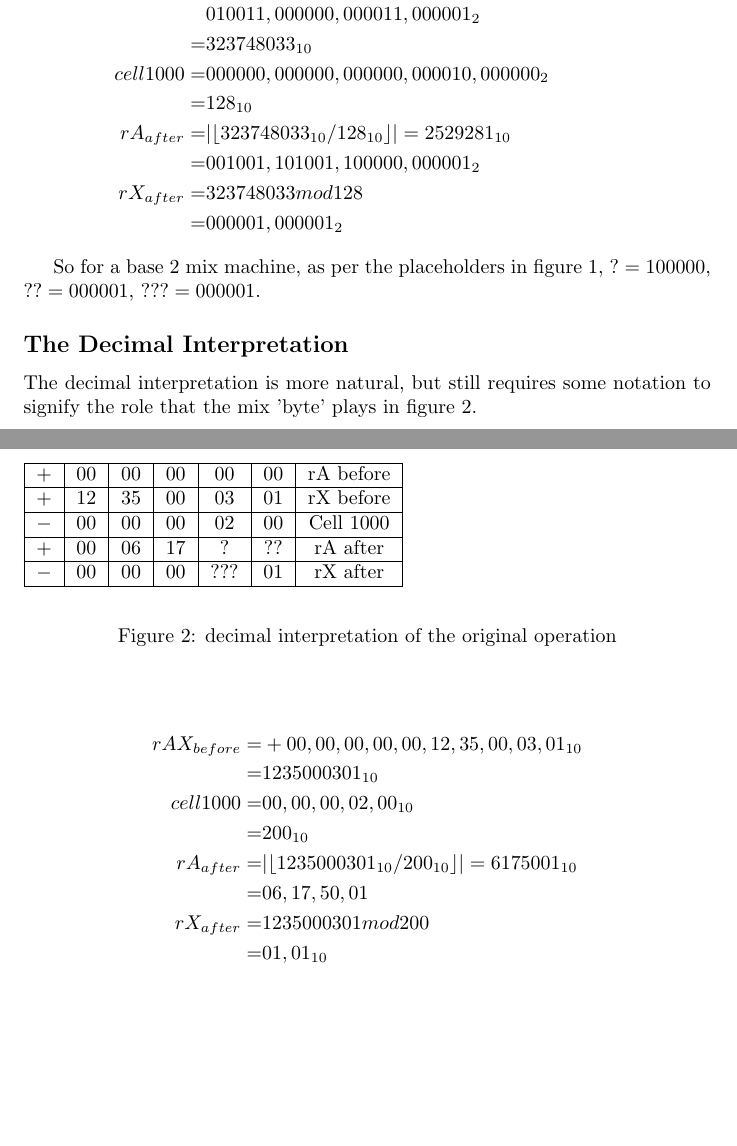
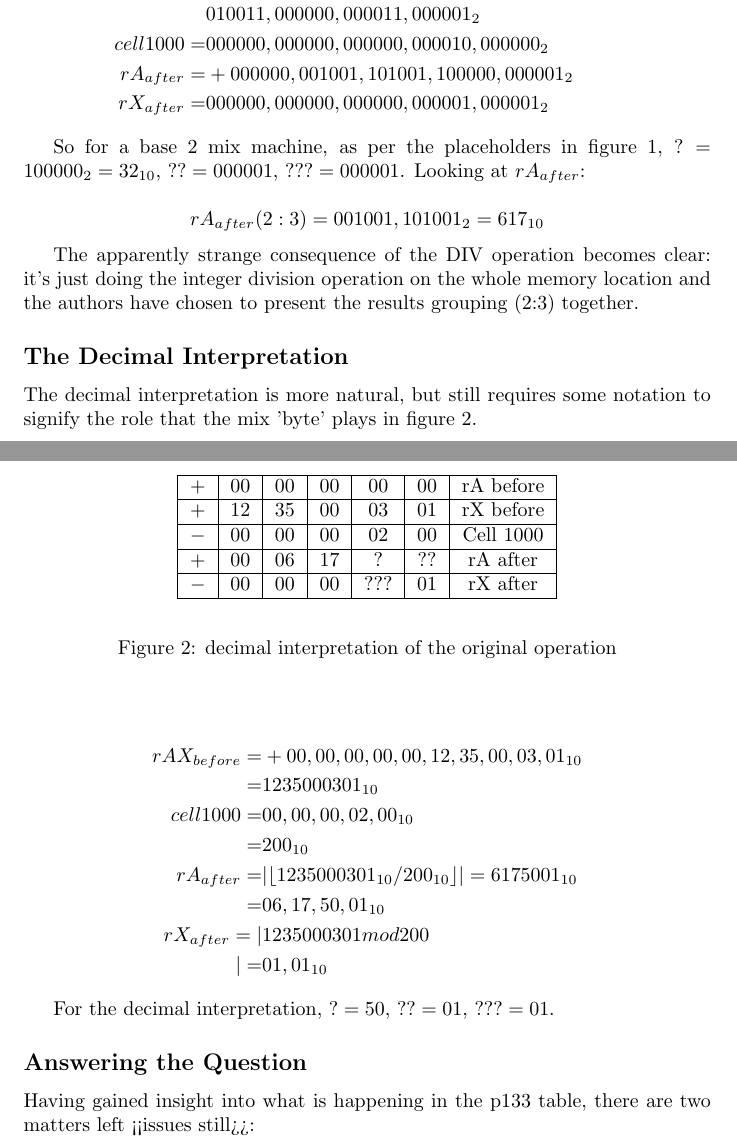
Before and after one commit to arachtivix/mathstudynotes, a LaTeX document (aocp_v1/ch1.3/aocp_v1_ch1.3.1_p8.tex): two parts of pages 2 and 3 of 3, joined at a grey line, cut so that both start at the same text, the shorter picture padded with empty space. Compiled offline with pdfLaTeX.

Commit message:
Closer on ch1 div problem I think, but still issues

```diff
--- a/aocp_v1/ch1.3/aocp_v1_ch1.3.1_p8.tex
+++ b/aocp_v1/ch1.3/aocp_v1_ch1.3.1_p8.tex
@@ -104,18 +104,23 @@ fixed they do come out to specific values.
 \begin{align*}
     rAX_{before} = &+000000,000000,000000,000000,000000,010011,\\
     &010011,000000,000011,000001_2 \\
-    = &323748033_{10} \\
     cell1000 = &000000,000000,000000,000010,000000_2 \\
-    = &128_{10} \\
-    rA_{after} = &| \lfloor 323748033_{10} / 128_{10} \rfloor | = 2529281_{10} \\
-    = & 001001,101001,100000,000001_2 \\
-    rX_{after} = &323748033 mod 128 \\
-    = & 000001,000001_2
+    rA_{after} = &+000000,001001,101001,100000,000001_2 \\
+    rX_{after} = &000000,000000,000000,000001,000001_2
 \end{align*}
 
 So for a base 2 mix machine, as per the placeholders in
-figure \ref{fig:binquestion}, $? = 100000$, $?? = 000001$,
-$??? = 000001$.
+figure \ref{fig:binquestion}, $? = 100000_2 = 32_{10}$, $?? = 000001$,
+$??? = 000001$.  Looking at $rA_{after}$:
+
+\begin{equation*}
+    rA_{after} (2:3) = 001001,101001_2 = 617_{10}
+\end{equation*}
+
+The apparently strange consequence of the DIV operation
+becomes clear: it's just doing the integer division operation
+on the whole memory location and the authors have chosen to
+present the results grouping (2:3) together.
 
 \subsection*{The Decimal Interpretation}
 
@@ -124,7 +129,7 @@ some notation to signify the role that the mix 'byte' plays
 in figure \ref{fig:decquestion}.
 
 \begin{figure}
-    \vspace*{1em}
+    \begin{center}
         \begin{tabular}{|c|c|c|c|c|c|c|}
             \hline
             + & 00 & 00 & 00 & 00 & 00 & rA before \\
@@ -149,9 +154,16 @@ in figure \ref{fig:decquestion}.
     cell1000 = &00,00,00,02,00_{10} \\
     = &200_{10} \\
     rA_{after} = &| \lfloor 1235000301_{10} / 200_{10} \rfloor | = 6175001_{10} \\
-    = & 06,17,50,01 \\
-    rX_{after} = &1235000301 mod 200 \\
+    = & 06,17,50,01_{10} \\
+    rX_{after} = | &1235000301 mod 200 \\ |
     = & 01,01_{10}
 \end{align*}
 
+For the decimal interpretation, $? = 50$, $?? = 01$, $??? = 01$.
+
+\subsection*{Answering the Question}
+
+Having gained insight into what is happening in the p133 table,
+there are two matters left <<issues still>>:
+
 \end{document}
```
Also changed, not shown: aocp_v1/ch1.3/aocp_v1_ch1.3.1_p8.tex (2 more changed lines).
